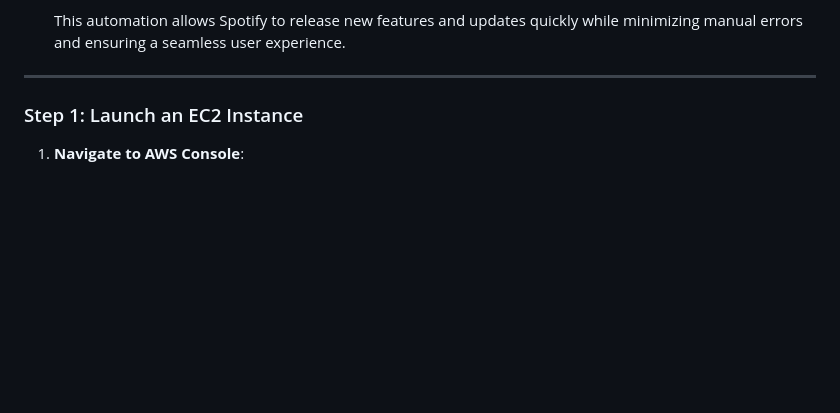
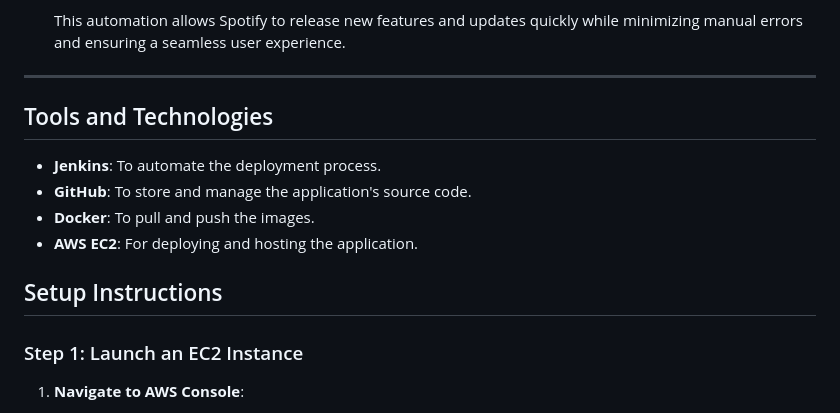
Before and after one commit to swapnilyavalkar/aws-devops-realworld-projects, a Markdown page: 01-CI-CD-Jenkins-Docker/README.md, the part around the change. Drawn GitHub-style; blank space fills up the shorter version.

Commit message:
Implement CI/CD pipeline with Jenkins and Docker
Automating build and deployment for consistent environments

```diff
--- a/01-CI-CD-Jenkins-Docker/README.md
+++ b/01-CI-CD-Jenkins-Docker/README.md
@@ -20,6 +20,15 @@
    This automation allows Spotify to release new features and updates quickly while minimizing manual errors and ensuring a seamless user experience.
 
 ---
+
+## Tools and Technologies
+
+- **Jenkins**: To automate the deployment process.
+- **GitHub**: To store and manage the application's source code.
+- **Docker**: To pull and push the images.
+- **AWS EC2**: For deploying and hosting the application.
+
+## Setup Instructions
 
 ### Step 1: Launch an EC2 Instance
 
```
